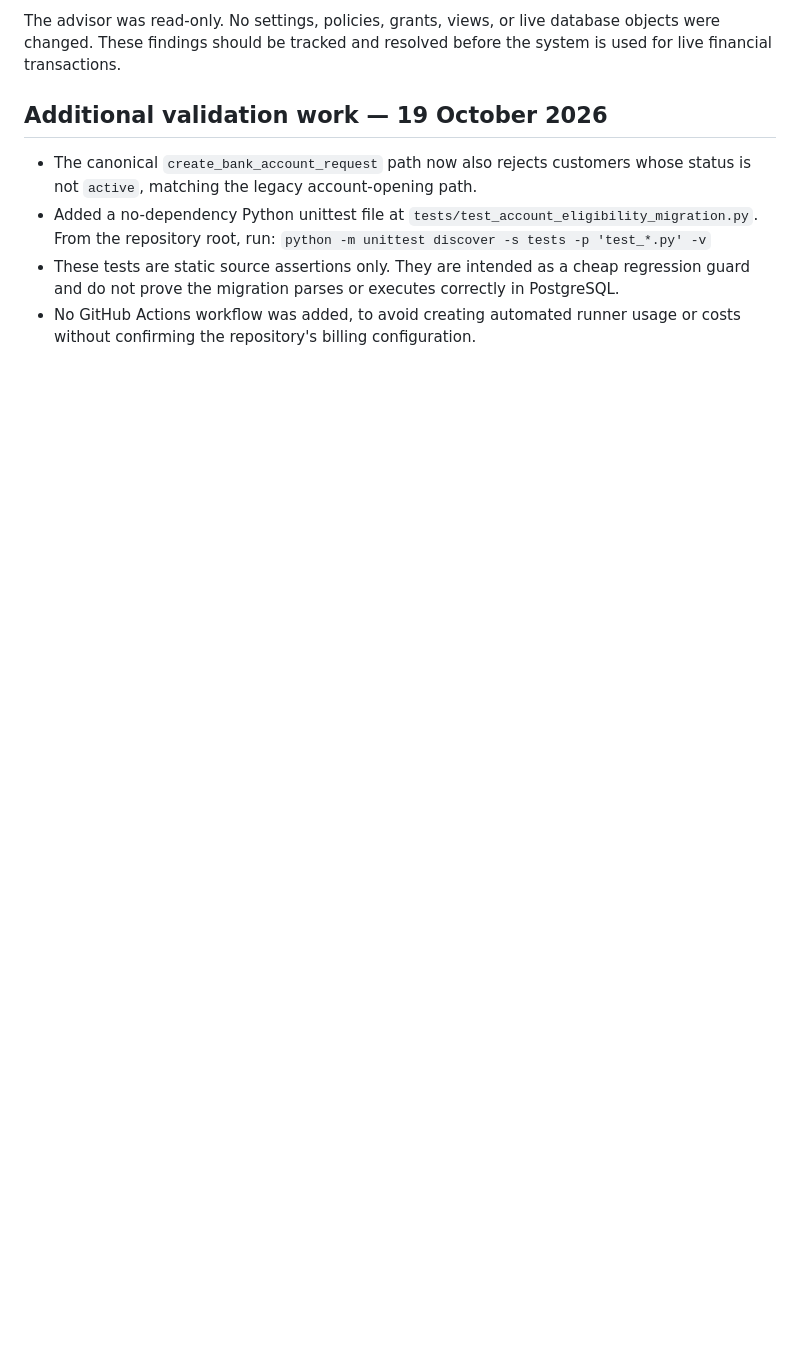
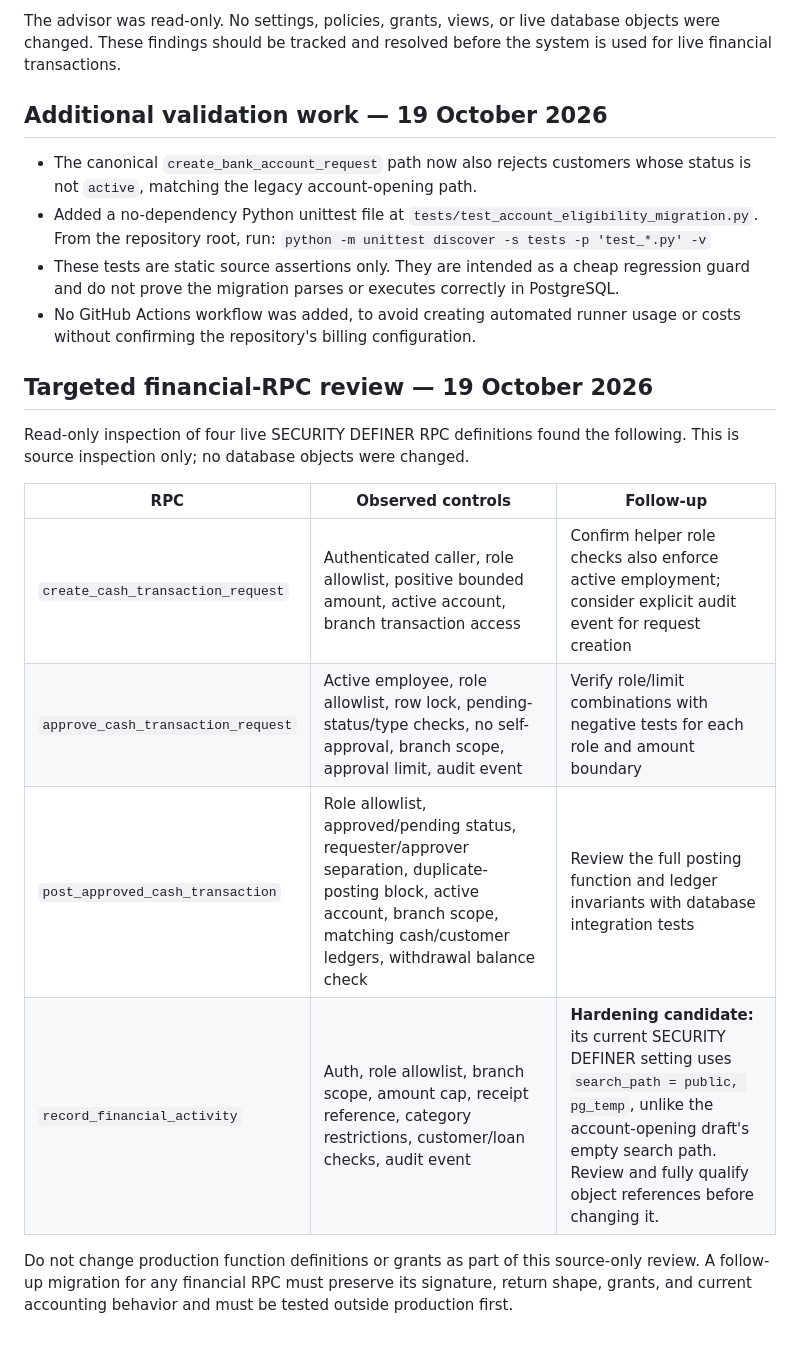
Before and after one commit to nuwarihovictor/zivamuntuyo_banking, a Markdown page: docs/STAGING_ACCOUNT_ELIGIBILITY_TEST_PLAN.md, the part around the change. Rendered like a GitHub page; blank space fills up the shorter version.

Commit message:
docs: record targeted financial RPC security review

```diff
--- a/docs/STAGING_ACCOUNT_ELIGIBILITY_TEST_PLAN.md
+++ b/docs/STAGING_ACCOUNT_ELIGIBILITY_TEST_PLAN.md
@@ -93,3 +93,17 @@ The advisor was read-only. No settings, policies, grants, views, or live databas
   `python -m unittest discover -s tests -p 'test_*.py' -v`
 - These tests are static source assertions only. They are intended as a cheap regression guard and do not prove the migration parses or executes correctly in PostgreSQL.
 - No GitHub Actions workflow was added, to avoid creating automated runner usage or costs without confirming the repository's billing configuration.
+
+
+## Targeted financial-RPC review — 19 October 2026
+
+Read-only inspection of four live SECURITY DEFINER RPC definitions found the following. This is source inspection only; no database objects were changed.
+
+| RPC | Observed controls | Follow-up |
+| --- | --- | --- |
+| `create_cash_transaction_request` | Authenticated caller, role allowlist, positive bounded amount, active account, branch transaction access | Confirm helper role checks also enforce active employment; consider explicit audit event for request creation |
+| `approve_cash_transaction_request` | Active employee, role allowlist, row lock, pending-status/type checks, no self-approval, branch scope, approval limit, audit event | Verify role/limit combinations with negative tests for each role and amount boundary |
+| `post_approved_cash_transaction` | Role allowlist, approved/pending status, requester/approver separation, duplicate-posting block, active account, branch scope, matching cash/customer ledgers, withdrawal balance check | Review the full posting function and ledger invariants with database integration tests |
+| `record_financial_activity` | Auth, role allowlist, branch scope, amount cap, receipt reference, category restrictions, customer/loan checks, audit event | **Hardening candidate:** its current SECURITY DEFINER setting uses `search_path = public, pg_temp`, unlike the account-opening draft's empty search path. Review and fully qualify object references before changing it. |
+
+Do not change production function definitions or grants as part of this source-only review. A follow-up migration for any financial RPC must preserve its signature, return shape, grants, and current accounting behavior and must be tested outside production first.
```
